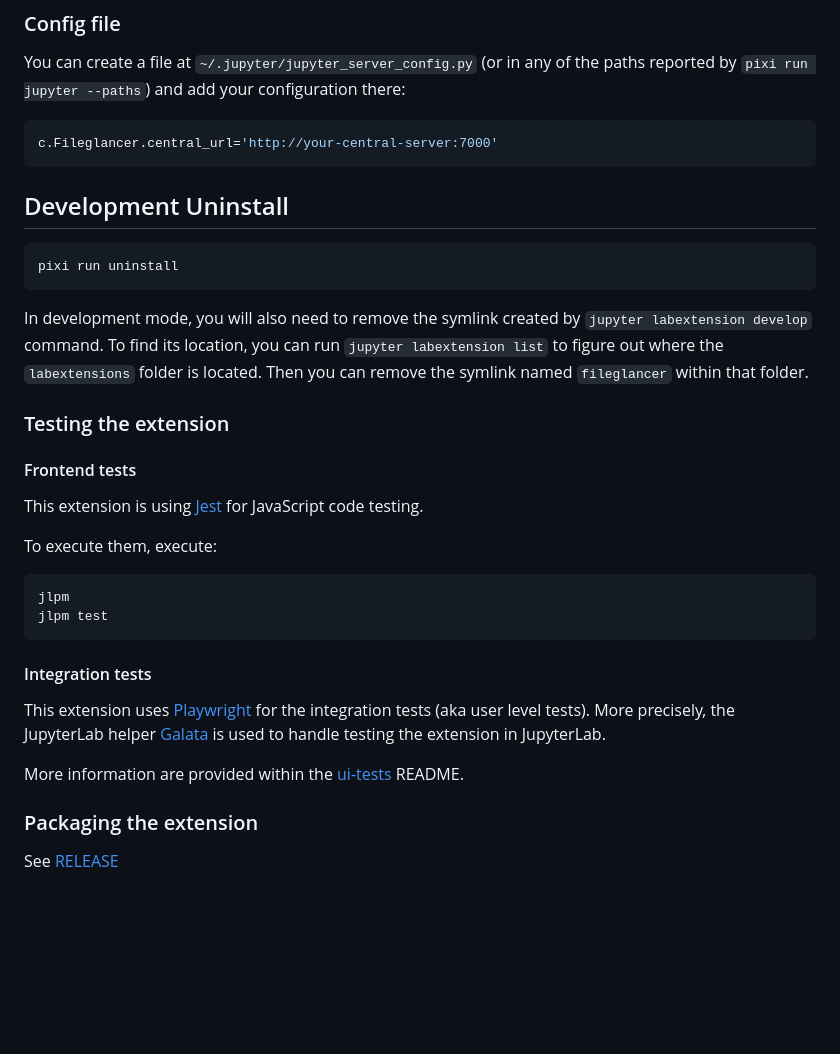
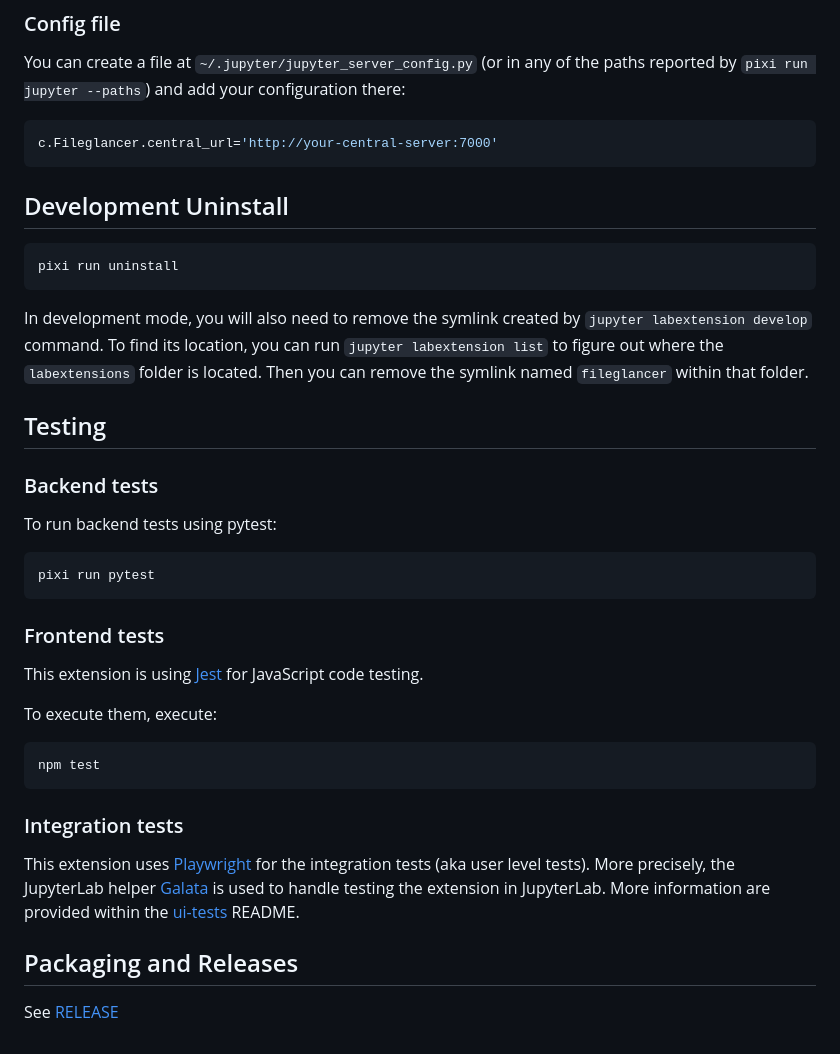
Before and after one commit to mkitti/fileglancer, a Markdown page: README.md, the part around the change. Drawn GitHub-style; blank space fills up the shorter version.

````diff
--- a/README.md
+++ b/README.md
@@ -63,7 +63,6 @@ You can create a file at `~/.jupyter/jupyter_server_config.py` (or in any of the
 c.Fileglancer.central_url='http://your-central-server:7000'
 ```
 
-
 ## Development Uninstall
 
 ```bash
@@ -74,26 +73,32 @@ In development mode, you will also need to remove the symlink created by `jupyte
 command. To find its location, you can run `jupyter labextension list` to figure out where the `labextensions`
 folder is located. Then you can remove the symlink named `fileglancer` within that folder.
 
-### Testing the extension
+## Testing
 
-#### Frontend tests
+### Backend tests
+
+To run backend tests using pytest:
+
+```bash
+pixi run pytest
+```
+
+### Frontend tests
 
 This extension is using [Jest](https://jestjs.io/) for JavaScript code testing.
 
 To execute them, execute:
 
-```sh
-jlpm
-jlpm test
+```bash
+npm test
 ```
 
-#### Integration tests
+### Integration tests
 
 This extension uses [Playwright](https://playwright.dev/docs/intro) for the integration tests (aka user level tests).
 More precisely, the JupyterLab helper [Galata](https://github.com/jupyterlab/jupyterlab/tree/master/galata) is used to handle testing the extension in JupyterLab.
-
 More information are provided within the [ui-tests](./ui-tests/README.md) README.
 
-### Packaging the extension
+## Packaging and Releases
 
 See [RELEASE](RELEASE.md)
````
